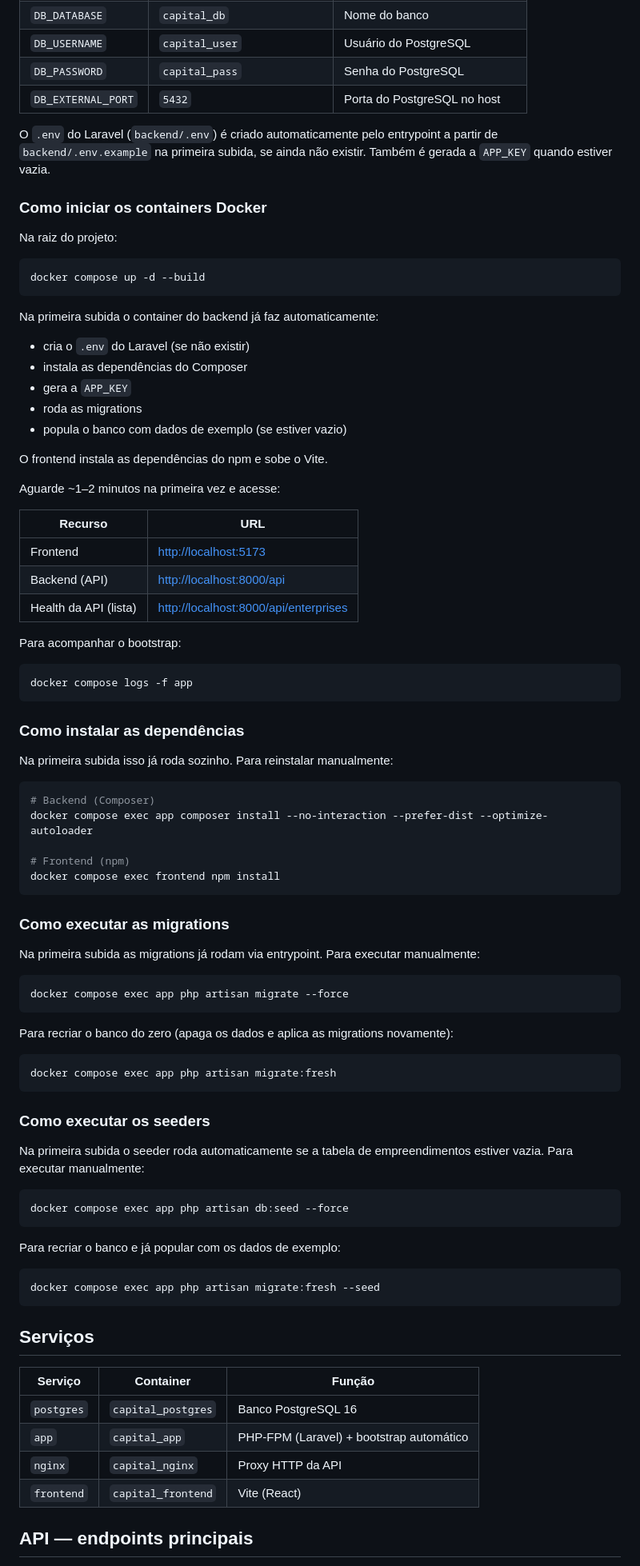
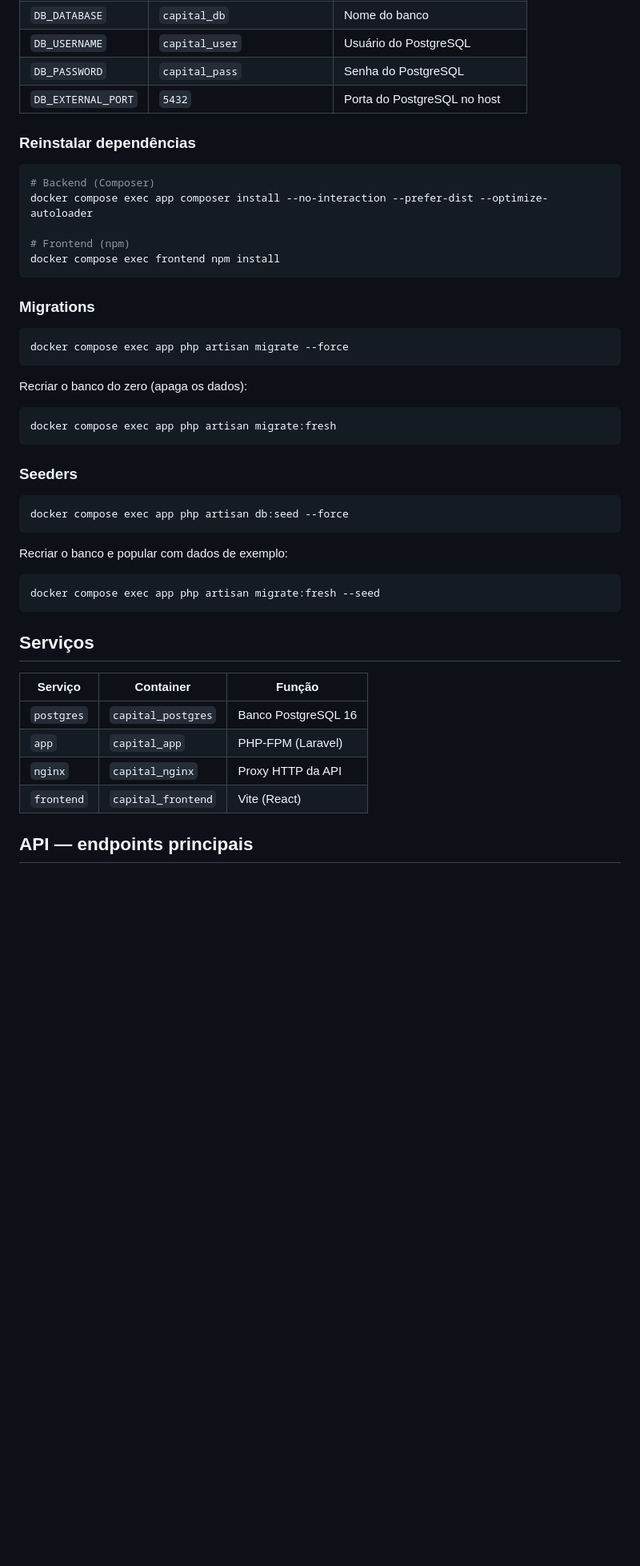
Before and after one commit to Frompaje/capital-test-dev-fullstack, a Markdown page: README.md, the part around one of its changes. Shown at 80% size. Rendered like a GitHub page; blank space fills up the shorter version.

````diff
--- a/README.md
+++ b/README.md
@@ -76,45 +82,7 @@ Variáveis disponíveis no `.env` da raiz:
 | `DB_EXTERNAL_PORT` | `5432`                      | Porta do PostgreSQL no host    |
 
 
-O `.env` do Laravel (`backend/.env`) é criado automaticamente pelo entrypoint a partir de `backend/.env.example` na primeira subida, se ainda não existir. Também é gerada a `APP_KEY` quando estiver vazia.
-
-### Como iniciar os containers Docker
-
-Na raiz do projeto:
-
-```bash
-docker compose up -d --build
-```
-
-Na primeira subida o container do backend já faz automaticamente:
-
-- cria o `.env` do Laravel (se não existir)
-- instala as dependências do Composer
-- gera a `APP_KEY`
-- roda as migrations
-- popula o banco com dados de exemplo (se estiver vazio)
-
-O frontend instala as dependências do npm e sobe o Vite.
-
-Aguarde ~1–2 minutos na primeira vez e acesse:
-
-
-| Recurso               | URL                                                                            |
-| --------------------- | ------------------------------------------------------------------------------ |
-| Frontend              | [http://localhost:5173](http://localhost:5173)                                 |
-| Backend (API)         | [http://localhost:8000/api](http://localhost:8000/api)                         |
-| Health da API (lista) | [http://localhost:8000/api/enterprises](http://localhost:8000/api/enterprises) |
-
-
-Para acompanhar o bootstrap:
-
-```bash
-docker compose logs -f app
-```
-
-### Como instalar as dependências
-
-Na primeira subida isso já roda sozinho. Para reinstalar manualmente:
+### Reinstalar dependências
 
 ```bash
 # Backend (Composer)
@@ -124,29 +92,25 @@ docker compose exec app composer install --no-interaction --prefer-dist --optimi
 docker compose exec frontend npm install
 ```
 
-### Como executar as migrations
-
-Na primeira subida as migrations já rodam via entrypoint. Para executar manualmente:
+### Migrations
 
 ```bash
 docker compose exec app php artisan migrate --force
 ```
 
-Para recriar o banco do zero (apaga os dados e aplica as migrations novamente):
+Recriar o banco do zero (apaga os dados):
 
 ```bash
 docker compose exec app php artisan migrate:fresh
 ```
 
-### Como executar os seeders
-
-Na primeira subida o seeder roda automaticamente se a tabela de empreendimentos estiver vazia. Para executar manualmente:
+### Seeders
 
 ```bash
 docker compose exec app php artisan db:seed --force
 ```
 
-Para recriar o banco e já popular com os dados de exemplo:
+Recriar o banco e popular com dados de exemplo:
 
 ```bash
 docker compose exec app php artisan migrate:fresh --seed
@@ -155,12 +119,12 @@ docker compose exec app php artisan migrate:fresh --seed
 ## Serviços
 
 
-| Serviço    | Container          | Função                                   |
-| ---------- | ------------------ | ---------------------------------------- |
-| `postgres` | `capital_postgres` | Banco PostgreSQL 16                      |
-| `app`      | `capital_app`      | PHP-FPM (Laravel) + bootstrap automático |
-| `nginx`    | `capital_nginx`    | Proxy HTTP da API                        |
-| `frontend` | `capital_frontend` | Vite (React)                             |
+| Serviço    | Container          | Função                    |
+| ---------- | ------------------ | ------------------------- |
+| `postgres` | `capital_postgres` | Banco PostgreSQL 16       |
+| `app`      | `capital_app`      | PHP-FPM (Laravel)         |
+| `nginx`    | `capital_nginx`    | Proxy HTTP da API         |
+| `frontend` | `capital_frontend` | Vite (React)              |
 
 
 ## API — endpoints principais
````
Also changed, not shown: other parts of README.md (+19 -14 lines).
